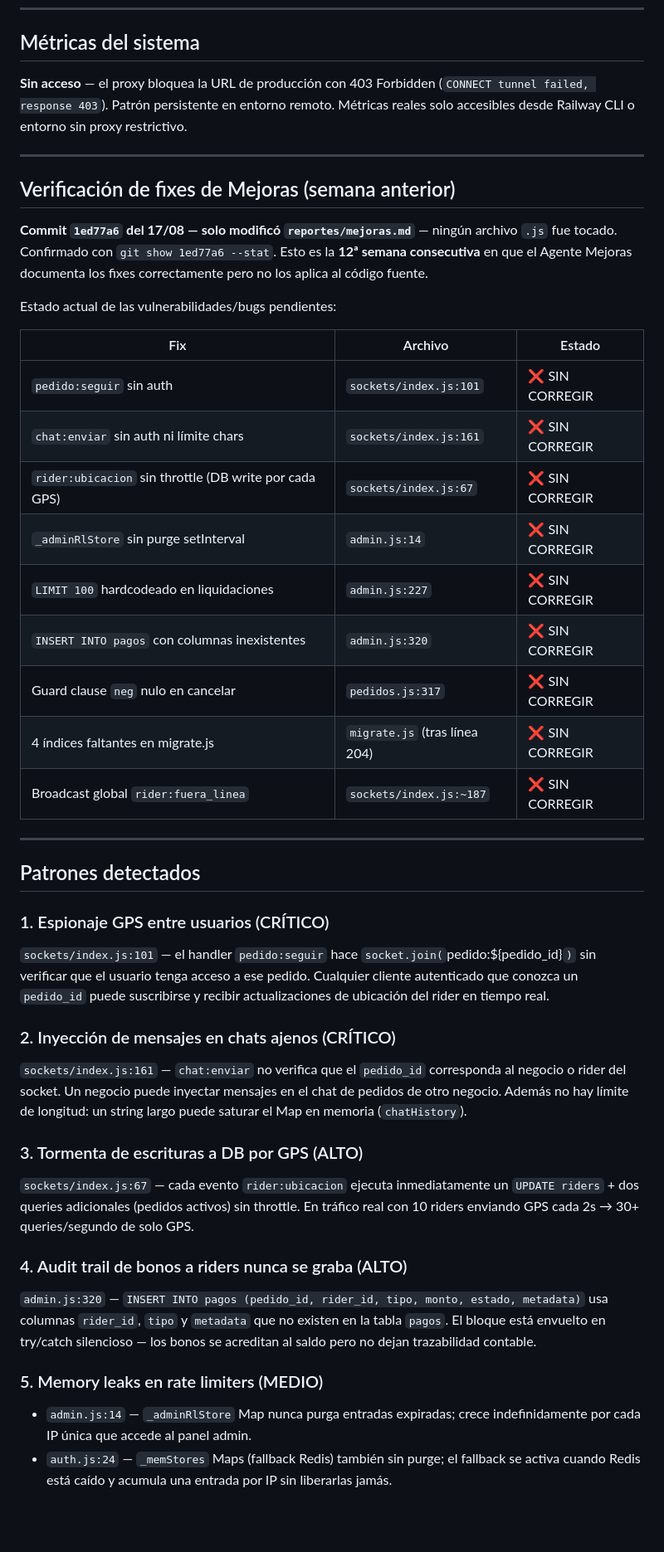
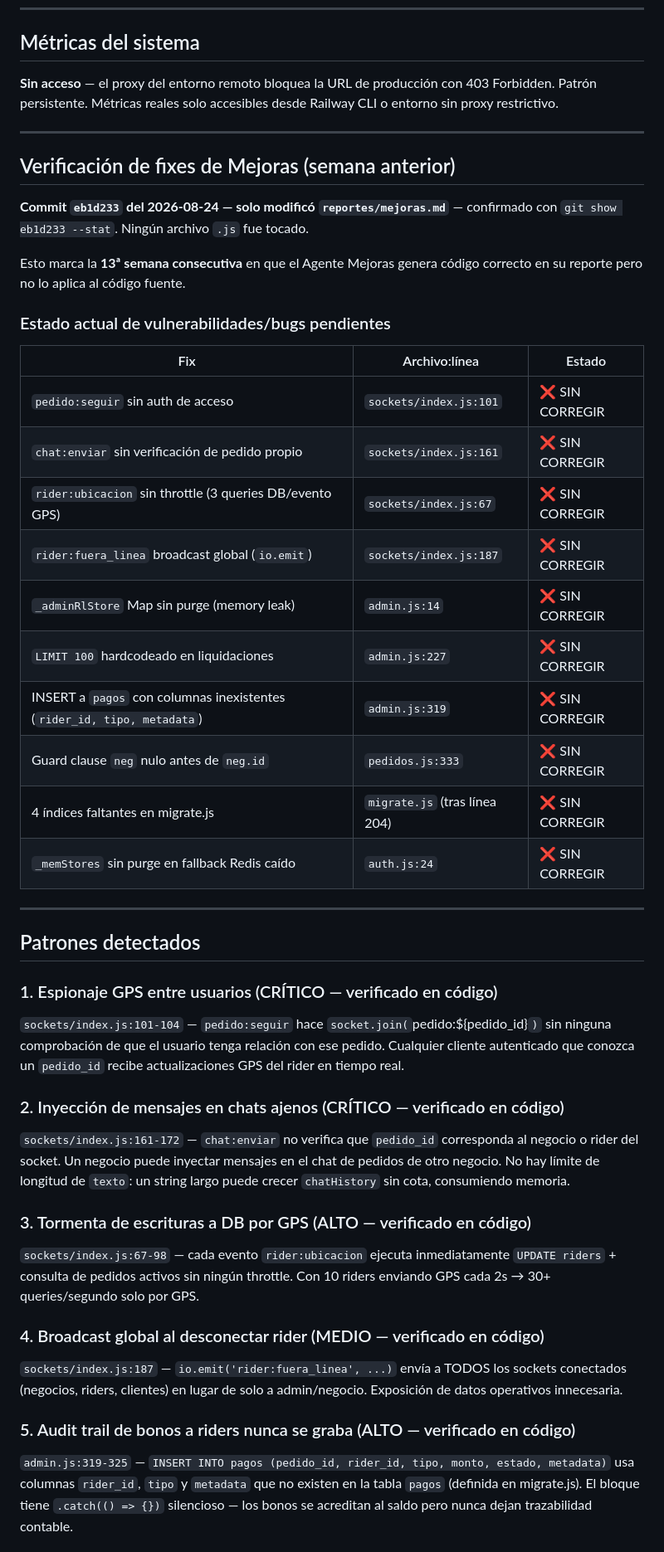
Before and after one commit to mfgonzalezv-commits/repartojusto, a Markdown page: reportes/aprendiz.md, the part around one of its changes. Shown at 83% size. Drawn GitHub-style; blank space fills up the shorter version.

```diff
--- a/reportes/aprendiz.md
+++ b/reportes/aprendiz.md
@@ -5,45 +5,47 @@
 ---
 
 ## Métricas del sistema
-**Sin acceso** — el proxy bloquea la URL de producción con 403 Forbidden (`CONNECT tunnel failed, response 403`). Patrón persistente en entorno remoto. Métricas reales solo accesibles desde Railway CLI o entorno sin proxy restrictivo.
+**Sin acceso** — el proxy del entorno remoto bloquea la URL de producción con 403 Forbidden. Patrón persistente. Métricas reales solo accesibles desde Railway CLI o entorno sin proxy restrictivo.
 
 ---
 
 ## Verificación de fixes de Mejoras (semana anterior)
 
-**Commit `1ed77a6` del 17/08 — solo modificó `reportes/mejoras.md`** — ningún archivo `.js` fue tocado. Confirmado con `git show 1ed77a6 --stat`. Esto es la **12ª semana consecutiva** en que el Agente Mejoras documenta los fixes correctamente pero no los aplica al código fuente.
+**Commit `eb1d233` del 2026-08-24 — solo modificó `reportes/mejoras.md`** — confirmado con `git show eb1d233 --stat`. Ningún archivo `.js` fue tocado.
 
-Estado actual de las vulnerabilidades/bugs pendientes:
+Esto marca la **13ª semana consecutiva** en que el Agente Mejoras genera código correcto en su reporte pero no lo aplica al código fuente.
 
-| Fix | Archivo | Estado |
-|-----|---------|--------|
-| `pedido:seguir` sin auth | `sockets/index.js:101` | ❌ SIN CORREGIR |
-| `chat:enviar` sin auth ni límite chars | `sockets/index.js:161` | ❌ SIN CORREGIR |
-| `rider:ubicacion` sin throttle (DB write por cada GPS) | `sockets/index.js:67` | ❌ SIN CORREGIR |
-| `_adminRlStore` sin purge setInterval | `admin.js:14` | ❌ SIN CORREGIR |
+### Estado actual de vulnerabilidades/bugs pendientes
+
+| Fix | Archivo:línea | Estado |
+|-----|--------------|--------|
+| `pedido:seguir` sin auth de acceso | `sockets/index.js:101` | ❌ SIN CORREGIR |
+| `chat:enviar` sin verificación de pedido propio | `sockets/index.js:161` | ❌ SIN CORREGIR |
+| `rider:ubicacion` sin throttle (3 queries DB/evento GPS) | `sockets/index.js:67` | ❌ SIN CORREGIR |
+| `rider:fuera_linea` broadcast global (`io.emit`) | `sockets/index.js:187` | ❌ SIN CORREGIR |
+| `_adminRlStore` Map sin purge (memory leak) | `admin.js:14` | ❌ SIN CORREGIR |
 | `LIMIT 100` hardcodeado en liquidaciones | `admin.js:227` | ❌ SIN CORREGIR |
-| `INSERT INTO pagos` con columnas inexistentes | `admin.js:320` | ❌ SIN CORREGIR |
-| Guard clause `neg` nulo en cancelar | `pedidos.js:317` | ❌ SIN CORREGIR |
+| INSERT a `pagos` con columnas inexistentes (`rider_id, tipo, metadata`) | `admin.js:319` | ❌ SIN CORREGIR |
+| Guard clause `neg` nulo antes de `neg.id` | `pedidos.js:333` | ❌ SIN CORREGIR |
 | 4 índices faltantes en migrate.js | `migrate.js` (tras línea 204) | ❌ SIN CORREGIR |
-| Broadcast global `rider:fuera_linea` | `sockets/index.js:~187` | ❌ SIN CORREGIR |
+| `_memStores` sin purge en fallback Redis caído | `auth.js:24` | ❌ SIN CORREGIR |
 
 ---
 
 ## Patrones detectados
 
-### 1. Espionaje GPS entre usuarios (CRÍTICO)
-`sockets/index.js:101` — el handler `pedido:seguir` hace `socket.join(`pedido:${pedido_id}`)` sin verificar que el usuario tenga acceso a ese pedido. Cualquier cliente autenticado que conozca un `pedido_id` puede suscribirse y recibir actualizaciones de ubicación del rider en tiempo real.
+### 1. Espionaje GPS entre usuarios (CRÍTICO — verificado en código)
+`sockets/index.js:101-104` — `pedido:seguir` hace `socket.join(`pedido:${pedido_id}`)` sin ninguna comprobación de que el usuario tenga relación con ese pedido. Cualquier cliente autenticado que conozca un `pedido_id` recibe actualizaciones GPS del rider en tiempo real.
 
-### 2. Inyección de mensajes en chats ajenos (CRÍTICO)
-`sockets/index.js:161` — `chat:enviar` no verifica que el `pedido_id` corresponda al negocio o rider del socket. Un negocio puede inyectar mensajes en el chat de pedidos de otro negocio. Además no hay límite de longitud: un string largo puede saturar el Map en memoria (`chatHistory`).
+### 2. Inyección de mensajes en chats ajenos (CRÍTICO — verificado en código)
+`sockets/index.js:161-172` — `chat:enviar` no verifica que `pedido_id` corresponda al negocio o rider del socket. Un negocio puede inyectar mensajes en el chat de pedidos de otro negocio. No hay límite de longitud de `texto`: un string largo puede crecer `chatHistory` sin cota, consumiendo memoria.
 
-### 3. Tormenta de escrituras a DB por GPS (ALTO)
-`sockets/index.js:67` — cada evento `rider:ubicacion` ejecuta inmediatamente un `UPDATE riders` + dos queries adicionales (pedidos activos) sin throttle. En tráfico real con 10 riders enviando GPS cada 2s → 30+ queries/segundo de solo GPS.
+### 3. Tormenta de escrituras a DB por GPS (ALTO — verificado en código)
+`sockets/index.js:67-98` — cada evento `rider:ubicacion` ejecuta inmediatamente `UPDATE riders` + consulta de pedidos activos sin ningún throttle. Con 10 riders enviando GPS cada 2s → 30+ queries/segundo solo por GPS.
 
-### 4. Audit trail de bonos a riders nunca se graba (ALTO)
-`admin.js:320` — `INSERT INTO pagos (pedido_id, rider_id, tipo, monto, estado, metadata)` usa columnas `rider_id`, `tipo` y `metadata` que no existen en la tabla `pagos`. El bloque está envuelto en try/catch silencioso — los bonos se acreditan al saldo pero no dejan trazabilidad contable.
+### 4. Broadcast global al desconectar rider (MEDIO — verificado en código)
+`sockets/index.js:187` — `io.emit('rider:fuera_linea', ...)` envía a TODOS los sockets conectados (negocios, riders, clientes) en lugar de solo a admin/negocio. Exposición de datos operativos innecesaria.
 
-### 5. Memory leaks en rate limiters (MEDIO)
-- `admin.js:14` — `_adminRlStore` Map nunca purga entradas expiradas; crece indefinidamente por cada IP única que accede al panel admin.
-- `auth.js:24` — `_memStores` Maps (fallback Redis) también sin purge; el fallback se activa cuando Redis está caído y acumula una entrada por IP sin liberarlas jamás.
+### 5. Audit trail de bonos a riders nunca se graba (ALTO — verificado en código)
+`admin.js:319-325` — `INSERT INTO pagos (pedido_id, rider_id, tipo, monto, estado, metadata)` usa columnas `rider_id`, `tipo` y `metadata` que no existen en la tabla `pagos` (definida en migrate.js). El bloque tiene `.catch(() => {})` silencioso — los bonos se acreditan al saldo pero nunca dejan trazabilidad contable.
 
```
Also changed, not shown: other parts of reportes/aprendiz.md (+26 -16 lines), reportes/cola.md (+4 -0 lines).
